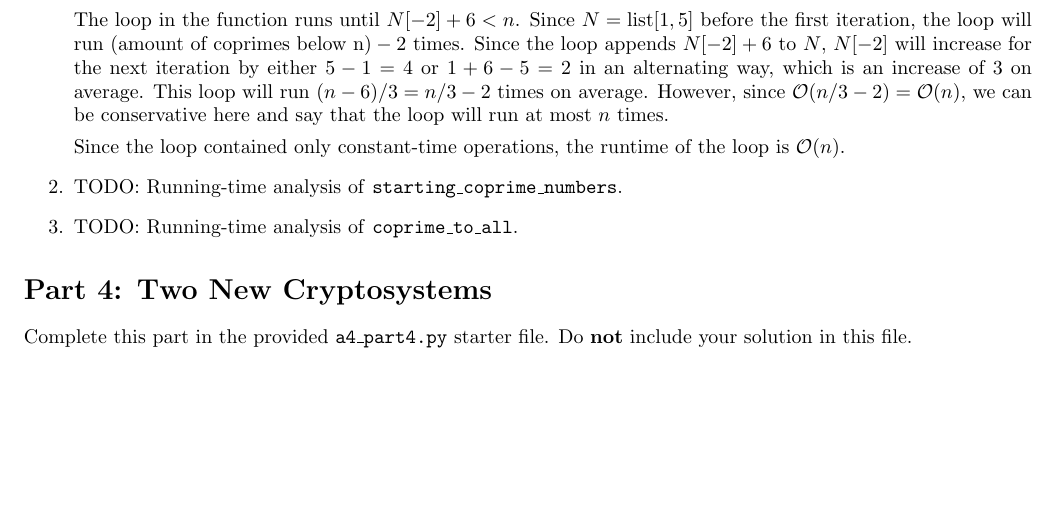
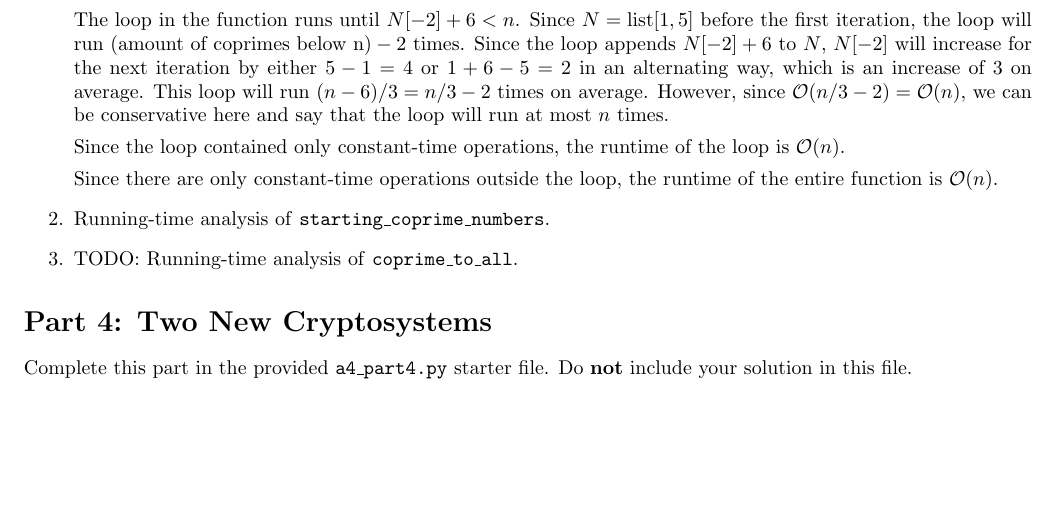
Before and after one commit to hykilpikonna/CSC110, a LaTeX problem sheet (assignments/a4/a4.tex): part of page 6 of 6, cut so that both start at the same text. Compiled offline with pdfLaTeX.

Commit message:
[O] A4 P3.1 Reword

```diff
--- a/assignments/a4/a4.tex
+++ b/assignments/a4/a4.tex
@@ -263,8 +263,10 @@ The loop in the function runs until $N[-2] + 6 < n$. Since $N = \text{list}[1, 5
 
 Since the loop contained only constant-time operations, the runtime of the loop is $\cO(n)$.
 
+Since there are only constant-time operations outside the loop, the runtime of the entire function is $\cO(n)$.
+
 \item[2.]
-TODO: Running-time analysis of \texttt{starting\_coprime\_numbers}.
+Running-time analysis of \texttt{starting\_coprime\_numbers}.
 
 \item[3.]
 TODO: Running-time analysis of \texttt{coprime\_to\_all}.
```
